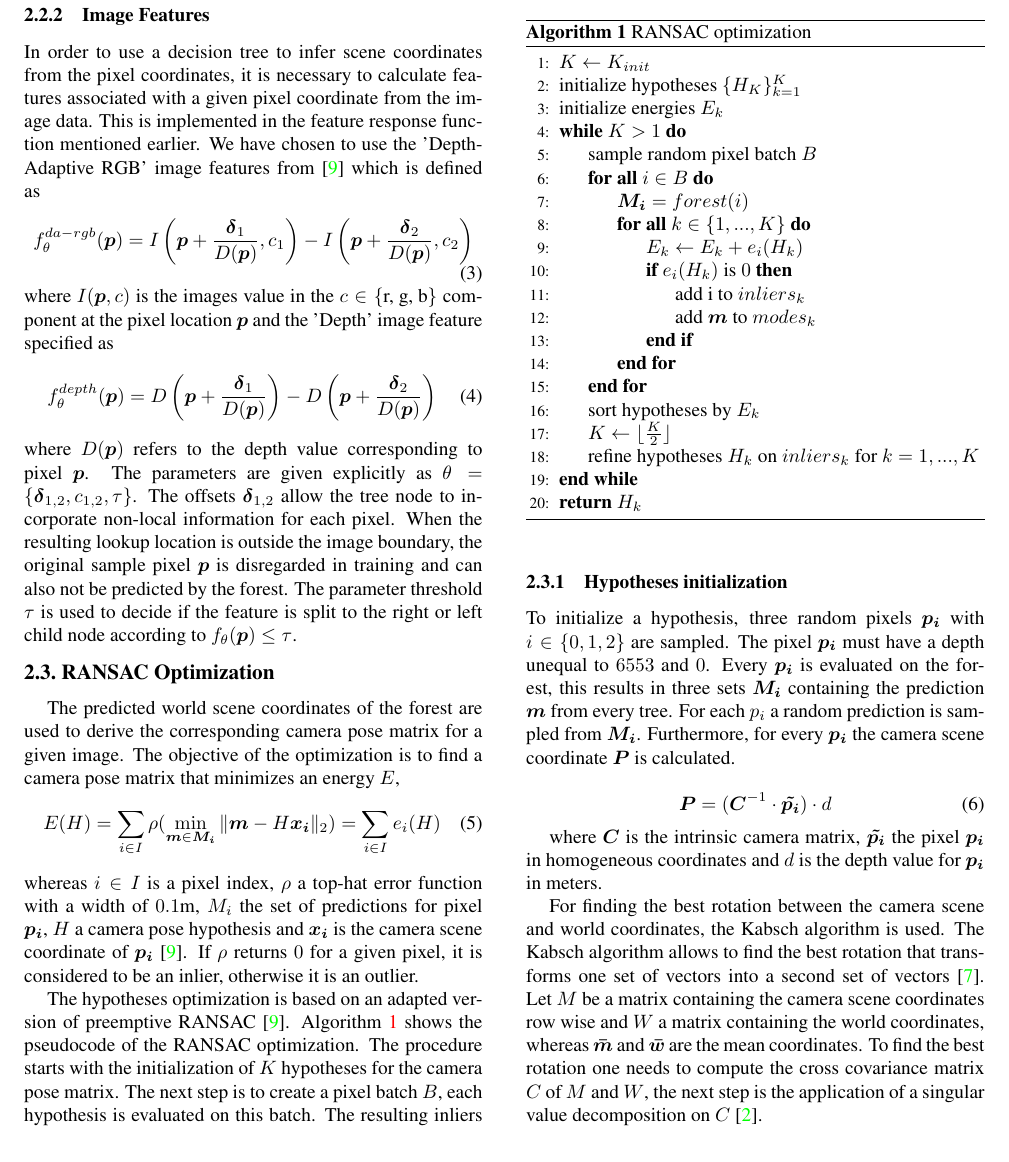
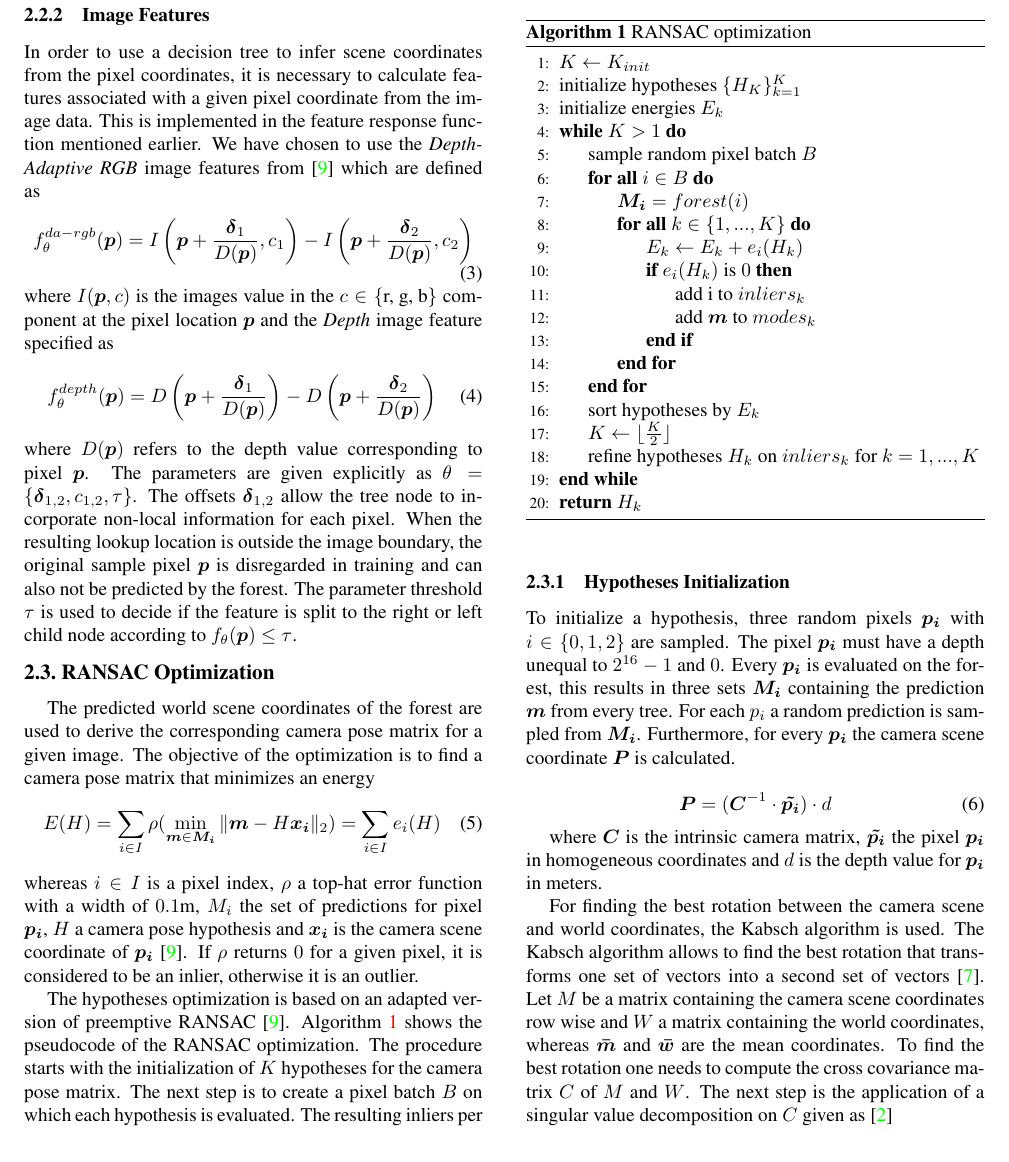
Before and after one commit to JasonPy/3dcv-mini-project, a LaTeX paper (report/cvpr.tex): part of page 3 of 7, cut so that both start at the same text. Compiled offline with pdfLaTeX.

Commit message:
Final Report

```diff
--- a/report/cvpr.tex
+++ b/report/cvpr.tex
@@ -70,3 +68,4 @@ information for each pixel of 7 different 3D scenes. Subsequently, the ability o
+is evaluated on the 7-scenes dataset~\cite{glocker2013} which contains RGB-D images of 7 different 3D scenes. Subsequently, the ability of the forest to predict 2D-3D
 correspondences is evaluated. To verify the estimated camera poses of the RANSAC algorithm, the translational and
 angular error with respect to the known ground truths are measured. These findings are then compared to the results
 of~\cite{shotton2013}.
@@ -82,7 +81,7 @@ a fast estimation of the position and orientation of a camera~\cite{Blanton2020}
 In this project, we provide an approach of interfering the pose of a camera in the world coordinate system
 based on the work of Shotton et al.~\cite{shotton2013}. Therefore, a regression forest is utilized to find correspondences
 between pixels in an image and world coordinates. Given a data set
-consisting of RGB-D images as well as depth information for each pixel, the 3D world coordinate can be estimated.
+consisting of RGB images as well as depth information for each pixel, the 3D world coordinate can be estimated.
 
 Based on the predicted world coordinates the camera location and orientation is obtained by applying RANSAC
 optimization. Initially, camera pose hypotheses are generated and subsequently refined using an energy function.
@@ -118,3 +114,6 @@ evaluated for abrbitrary pixel positions and is therefore sparse.
+regression forest without the need of feature descriptors. The predictions of the camera pose are then made directly on the
+output of the forest which correlates 2D image pixels with 3D world coordinates. The underlying forest can be
+evaluated for arbitrary pixel positions and is therefore sparse.
 
 
 \section{Methods}
@@ -211,14 +211,14 @@ the computational cost.
 In order to use a decision tree to infer scene coordinates from the pixel coordinates,
 it is necessary to calculate features associated with a given pixel coordinate from the
 image data. This is implemented in the feature response function mentioned earlier.
-We have chosen to use the 'Depth-Adaptive RGB' image features from \cite{shotton2013} which
-is defined as
+We have chosen to use the \textit{Depth-Adaptive RGB} image features from \cite{shotton2013} which
+are defined as
 \begin{equation}
 	f_{\theta}^{da-rgb}(\boldsymbol{p}) = I\left(\boldsymbol{p} + \frac{\boldsymbol{\delta}_1}{D(\boldsymbol{p})}, c_1\right)
 	- I\left(\boldsymbol{p} + \frac{\boldsymbol{\delta}_2}{D(\boldsymbol{p})}, c_2\right)
 \end{equation}
 where $I(\boldsymbol{p}, c)$ is the images value in the $c \in \{\text{r, g, b}\}$ component at
-the pixel location $\boldsymbol{p}$ and the 'Depth' image feature specified as
+the pixel location $\boldsymbol{p}$ and the \textit{Depth} image feature specified as
 \begin{equation}
 	f_{\theta}^{depth}(\boldsymbol{p}) = D\left(\boldsymbol{p} + \frac{\boldsymbol{\delta}_1}{D(\boldsymbol{p})}\right)
 	- D\left(\boldsymbol{p} + \frac{\boldsymbol{\delta}_2}{D(\boldsymbol{p})}\right)
@@ -236,7 +236,7 @@ $f_{\theta}(\boldsymbol{p}) \leq \tau$.
 %-------------------------------------------------------------------------
 \subsection{RANSAC Optimization}
 The predicted world scene coordinates of the forest are used to derive the corresponding camera pose matrix for a given image.
-The objective of the optimization is to find a camera pose matrix that minimizes an energy $E$,
+The objective of the optimization is to find a camera pose matrix that minimizes an energy
 \begin{equation}\label{energy_function}
 	E(H) = \sum_{i \in I} \rho(\min_{\boldsymbol{m} \in \boldsymbol{M_{i}}}
 	\| \boldsymbol{m} - H \boldsymbol{x_{i}} \|_{2}) = \sum_{i \in I}e_{i}(H)
@@ -249,8 +249,7 @@ to be an inlier, otherwise it is an outlier.
 The hypotheses optimization is based on an adapted version of preemptive RANSAC \cite{shotton2013}.
 Algorithm~\ref{ransac} shows the pseudocode of the RANSAC optimization.
 The procedure starts with the initialization of $K$ hypotheses for the camera pose matrix.
-The next step is to create a pixel batch $B$,
-each hypothesis is evaluated on this batch. The resulting inliers per hypothesis  are stored, and their energy is
+The next step is to create a pixel batch $B$ on which each hypothesis is evaluated. The resulting inliers per hypothesis  are stored, and their energy is
 updated. Furthermore, to reduce the runtime, the mode $\boldsymbol{m}$ from Equation~\ref{energy_function} is stored for
 the pixel inlier.
 The next step is to sort the hypotheses by their energy in ascending order and discard the top half. Next, the remaining hypotheses are refined.
@@ -285,9 +284,13 @@ The next step is to sort the hypotheses by their energy in ascending order and d
 \end{algorithmic}
 \end{algorithm}
 
-\subsubsection{Hypotheses initialization}
-To initialize a hypothesis, three random pixels $\boldsymbol{p_{i}}$ with $i \in \{0,1,2\}$ are sampled. The pixel $\boldsymbol{p_{i}}$ must have a depth unequal to $6553$ and $0$. Every $\boldsymbol{p_{i}}$ is evaluated on the forest, this results in three sets
-$\boldsymbol{M_{i}}$ containing the prediction $\boldsymbol{m}$ from every tree. For each $p_{i}$ a random prediction is sampled from $\boldsymbol{M_{i}}$. Furthermore, for every $\boldsymbol{p_{i}}$ the camera scene coordinate $\boldsymbol{P}$ is calculated.
+\subsubsection{Hypotheses Initialization}
+To initialize a hypothesis, three random pixels $\boldsymbol{p_{i}}$ with $i \in \{0,1,2\}$ are sampled.
+The pixel $\boldsymbol{p_{i}}$ must have a depth unequal to $2^{16}-1$ and $0$. Every $\boldsymbol{p_{i}}$ is
+evaluated on the forest, this results in three sets
+$\boldsymbol{M_{i}}$ containing the prediction $\boldsymbol{m}$ from every tree. For each $p_{i}$ a random
+prediction is sampled from $\boldsymbol{M_{i}}$. Furthermore, for every $\boldsymbol{p_{i}}$ the camera scene
+coordinate $\boldsymbol{P}$ is calculated.
 
 \begin{equation}
 	\boldsymbol{P} = (\boldsymbol{C}^{-1} \cdot \boldsymbol{\tilde{p_{i}}} ) \cdot d
@@ -297,14 +300,15 @@ where $\boldsymbol{C}$ is the intrinsic camera matrix, $\boldsymbol{\tilde{p_{i}
 homogeneous coordinates and $d$ is the depth value for $\boldsymbol{p_{i}}$ in meters.
 
 For finding the best
-rotation between the camera scene and world coordinates, the Kabsch algorithm is used. The Kabsch algorithm allows to find the best rotation that transforms one set of vectors into a second set of vectors \cite{Kabsch1976}.
+rotation between the camera scene and world coordinates, the Kabsch algorithm is used. The Kabsch algorithm
+allows to find the best rotation that transforms one set of vectors into a second set of vectors \cite{Kabsch1976}.
 Let $M$ be a matrix containing the camera scene coordinates row wise and $W$ a matrix containing
 the world coordinates, whereas $\boldsymbol{\bar{m}}$ and $\boldsymbol{\bar{w}}$ are the mean coordinates.
-To find the best rotation one needs to compute the cross covariance matrix $C$ of $M$ and $W$, the
-next step is the application of a singular value decomposition on $C$ \cite{Brachmann2020}.
+To find the best rotation one needs to compute the cross covariance matrix $C$ of $M$ and $W$. The
+next step is the application of a singular value decomposition on $C$ given as~\cite{Brachmann2020}
 
 \begin{equation}
-	C = U \Sigma V^T
+	C = U \Sigma V^T.
 \end{equation}
 
 The optimal rotation $R$ and the translation $\boldsymbol{t}$ are then obtained by \cite{Brachmann2020}:
```
Also changed, not shown: report/cvpr.tex (52 more changed lines).
